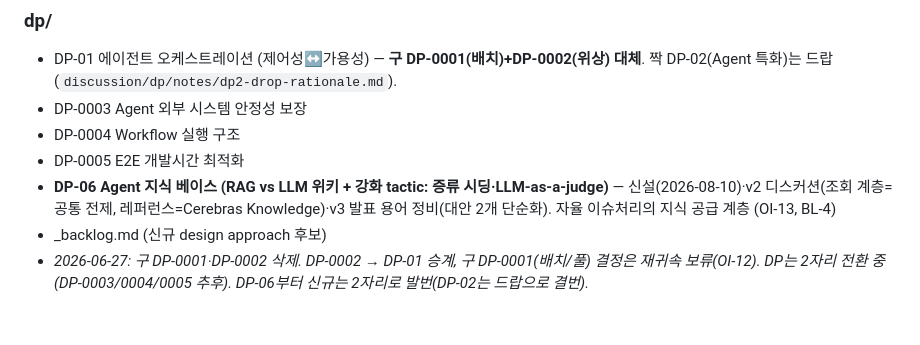
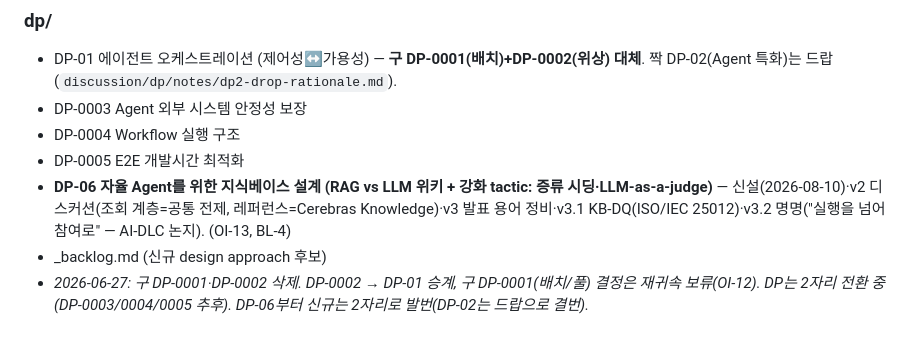
Before and after one commit to sj-meliora/archi-team-project, a Markdown page: context/INDEX.md, the part around the change. Drawn GitHub-style.

```diff
--- a/context/INDEX.md
+++ b/context/INDEX.md
@@ -53,6 +53,6 @@ overview → stakeholders → requirements(FR/NFR/C) → qa(QA → QAS) → dp(
 - DP-0003 Agent 외부 시스템 안정성 보장
 - DP-0004 Workflow 실행 구조
 - DP-0005 E2E 개발시간 최적화
-- **DP-06 Agent 지식 베이스 (RAG vs LLM 위키 + 강화 tactic: 증류 시딩·LLM-as-a-judge)** — 신설(2026-08-10)·v2 디스커션(조회 계층=공통 전제, 레퍼런스=Cerebras Knowledge)·v3 발표 용어 정비(대안 2개 단순화). 자율 이슈처리의 지식 공급 계층 (OI-13, BL-4)
+- **DP-06 자율 Agent를 위한 지식베이스 설계 (RAG vs LLM 위키 + 강화 tactic: 증류 시딩·LLM-as-a-judge)** — 신설(2026-08-10)·v2 디스커션(조회 계층=공통 전제, 레퍼런스=Cerebras Knowledge)·v3 발표 용어 정비·v3.1 KB-DQ(ISO/IEC 25012)·v3.2 명명("실행을 넘어 참여로" — AI-DLC 논지). (OI-13, BL-4)
 - _backlog.md (신규 design approach 후보)
 - *2026-06-27: 구 DP-0001·DP-0002 삭제. DP-0002 → DP-01 승계, 구 DP-0001(배치/풀) 결정은 재귀속 보류(OI-12). DP는 2자리 전환 중(DP-0003/0004/0005 추후). DP-06부터 신규는 2자리로 발번(DP-02는 드랍으로 결번).*
```
Also changed, not shown: context/changelog.md (+5 -0 lines), context/dp/DP-06-knowledge-base.md (+11 -7 lines).
